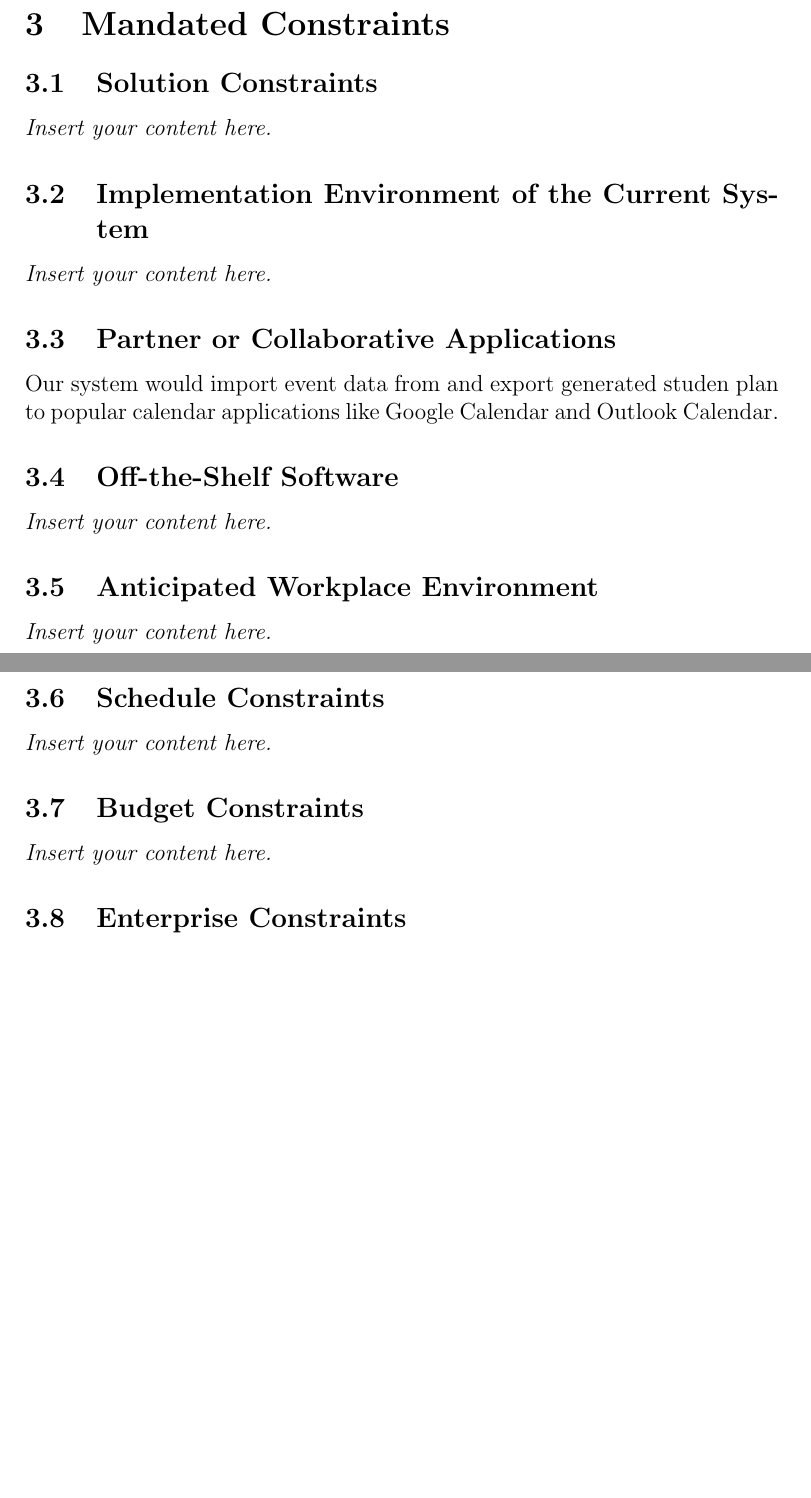
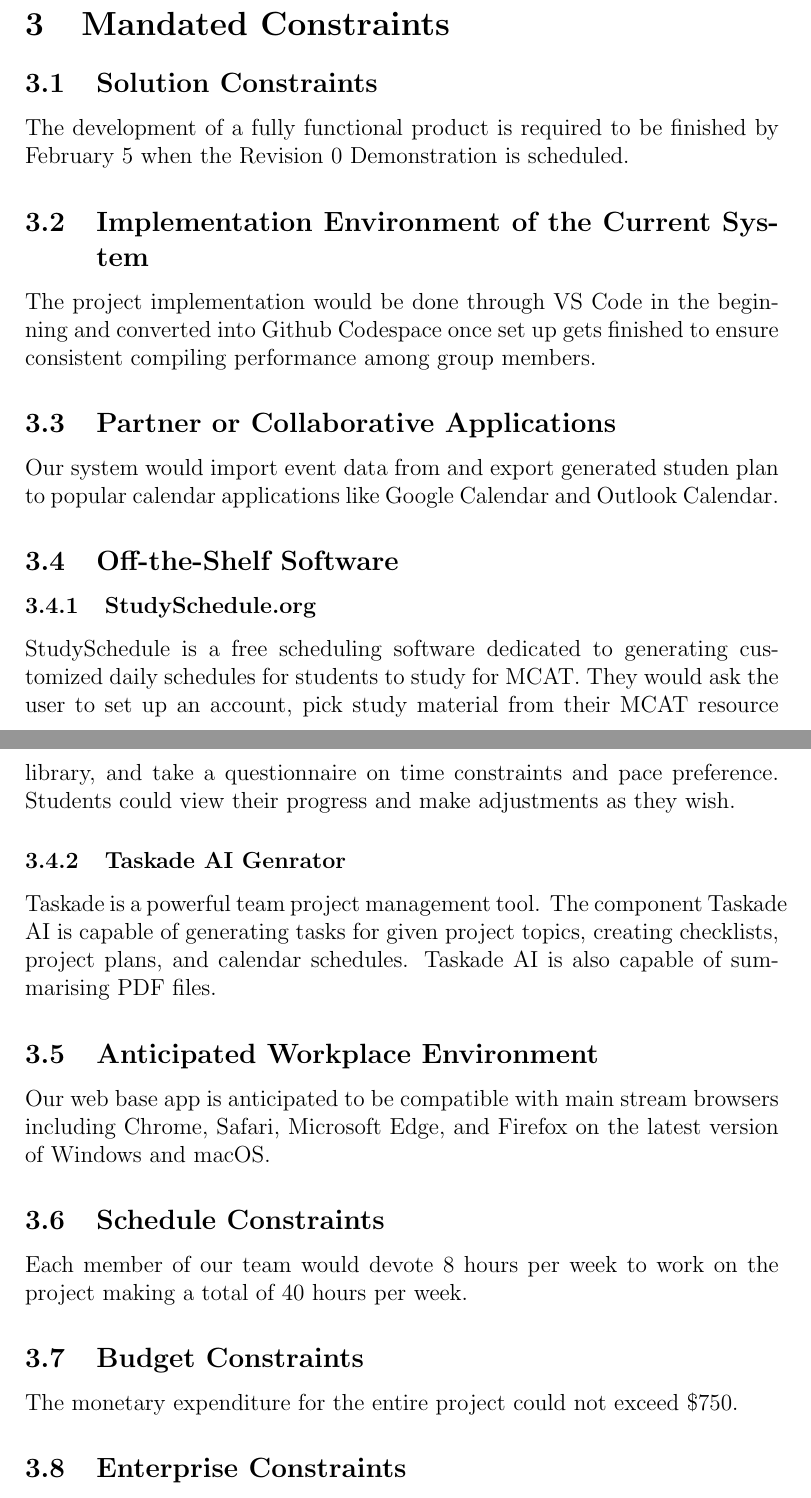
Before and after one commit to katrina799/4G06CapstoneProjectT5, a LaTeX document (docs/SRS-Volere/SRS.tex): two parts of pages 8 and 9 of 20 before the commit and two parts of pages 9 and 10 of 22 after it, joined at a grey line, cut so that both start at the same text, the shorter picture padded with empty space. Compiled offline with pdfLaTeX.

Commit message:
mandated constraint

```diff
--- a/docs/SRS-Volere/SRS.tex
+++ b/docs/SRS-Volere/SRS.tex
@@ -79,19 +79,22 @@ We aim to develop a tool to help students integrate multiple course information
 
 \section{Mandated Constraints}
 \subsection{Solution Constraints}
-\lips
+The development of a fully functional product is required to be finished by February 5 when the Revision 0 Demonstration is scheduled.
 \subsection{Implementation Environment of the Current System}
-\lips
+The project implementation would be done through VS Code in the beginning and converted into Github Codespace once set up gets finished to ensure consistent compiling performance among group members.
 \subsection{Partner or Collaborative Applications}
 Our system would import event data from and export generated studen plan to popular calendar applications like Google Calendar and Outlook Calendar.
 \subsection{Off-the-Shelf Software}
-\lips
+\subsubsection{StudySchedule.org}
+StudySchedule is a free scheduling software dedicated to generating customized daily schedules for students to study for MCAT. They would ask the user to set up an account, pick study material from their MCAT resource library, and take a questionnaire on time constraints and pace preference. Students could view their progress and make adjustments as they wish.
+\subsubsection{Taskade AI Genrator}
+Taskade is a powerful team project management tool. The component Taskade AI is capable of generating tasks for given project topics, creating checklists, project plans, and calendar schedules. Taskade AI is also capable of summarising PDF files.
 \subsection{Anticipated Workplace Environment}
-\lips
+Our web base app is anticipated to be compatible with main stream browsers including Chrome, Safari, Microsoft Edge, and Firefox on the latest version of Windows and macOS.
 \subsection{Schedule Constraints}
-\lips
+Each member of our team would devote 8 hours per week to work on the project making a total of 40 hours per week.
 \subsection{Budget Constraints}
-\lips
+The monetary expenditure for the entire project could not exceed \$750.
 \subsection{Enterprise Constraints}
 \lips
 
```
